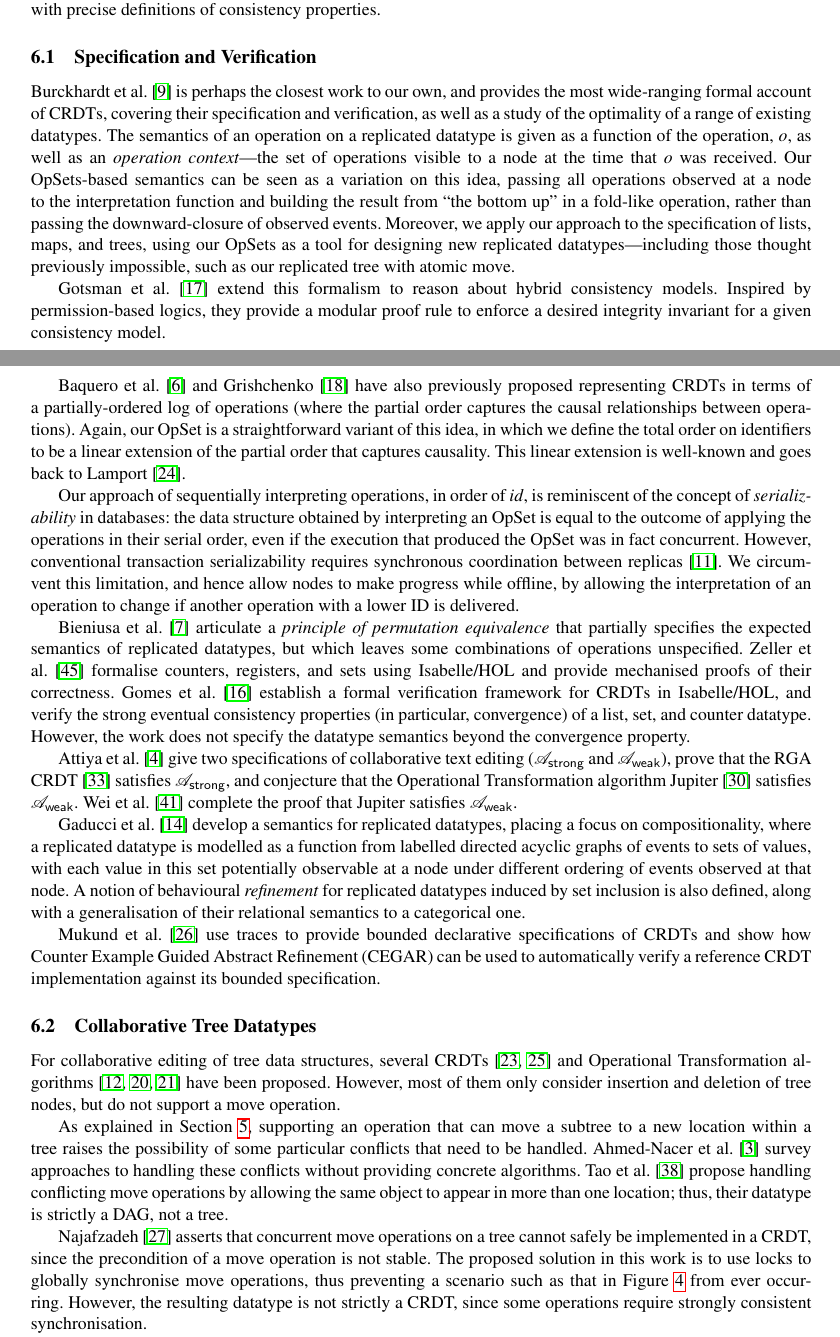
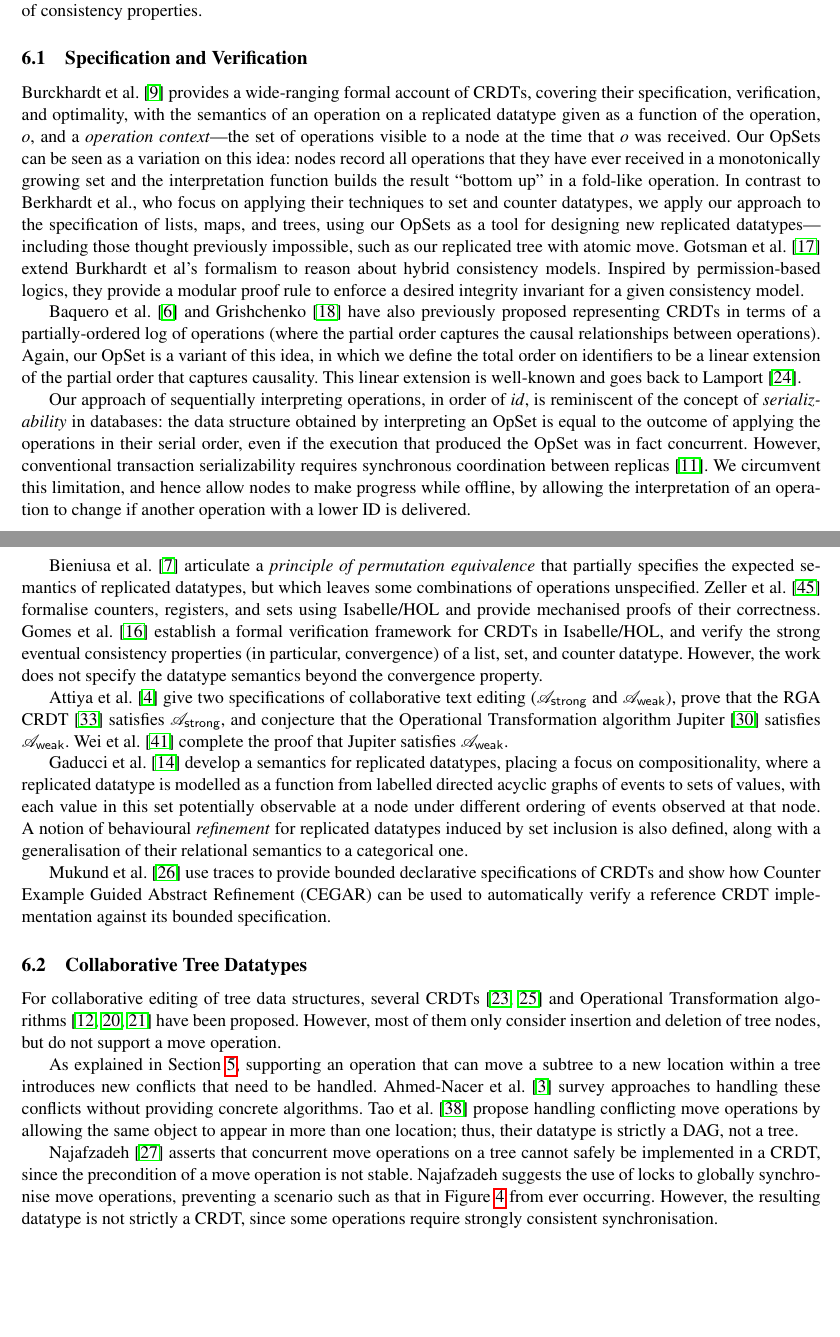
Before and after one commit to trvedata/opsets, a LaTeX problem sheet (paper/opsets.tex, which reads paper/relwork.tex): two parts of pages 10 and 11 of 15 before the commit and two parts of pages 10 and 11 of 14 after it, joined at a grey line, cut so that both start at the same text, the shorter picture padded with empty space. Compiled offline with pdfLaTeX.

Commit message:
Squashing and rewording
Two lines away from getting the paper back under the page limit.

```diff
--- a/paper/opsets.tex
+++ b/paper/opsets.tex
@@ -1,7 +1,7 @@
 \documentclass[11pt]{article}
 
 \usepackage{authblk}
-\usepackage[a4paper,margin=2cm]{geometry}
+\usepackage[a4paper,margin=1.8cm]{geometry}
 \usepackage[utf8]{inputenc}
 \usepackage{mathptmx} % times roman, including math
 \usepackage[hyphens]{url}
--- a/paper/relwork.tex
+++ b/paper/relwork.tex
@@ -8,18 +8,14 @@ Efforts to formally specify and verify the semantics of replicated datatypes hav
 
 \subsection{Specification and Verification}
 
-Burckhardt et al.~\cite{Burckhardt:2014ft} is perhaps the closest work to our own, and provides the most wide-ranging formal account of CRDTs, covering their specification and verification, as well as a study of the optimality of a range of existing datatypes.
-The semantics of an operation on a replicated datatype is given as a function of the operation, $o$, as well as an \emph{operation context}---the set of operations visible to a node at the time that $o$ was received.
-Our OpSets-based semantics can be seen as a variation on this idea, passing all operations observed at a node to the interpretation function and building the result from ``the bottom up'' in a fold-like operation, rather than passing the downward-closure of observed events.
-Moreover, we apply our approach to the specification of lists, maps, and trees, using our OpSets as a tool for designing new replicated datatypes---including those thought previously impossible, such as our replicated tree with atomic move.
-
-Gotsman et al.~\cite{DBLP:conf/popl/GotsmanYFNS16} extend this
-formalism to reason about hybrid consistency models.
-Inspired by permission-based logics, they provide a modular proof rule
-to enforce a desired integrity invariant for a given consistency model.
+Burckhardt et al.~\cite{Burckhardt:2014ft} provides a wide-ranging formal account of CRDTs, covering their specification, verification, and optimality, with the semantics of an operation on a replicated datatype given as a function of the operation, $o$, and a \emph{operation context}---the set of operations visible to a node at the time that $o$ was received.
+Our OpSets can be seen as a variation on this idea: nodes record all operations that they have ever received in a monotonically growing set and the interpretation function builds the result ``bottom up'' in a fold-like operation.
+In contrast to Berkhardt et al., who focus on applying their techniques to set and counter datatypes, we apply our approach to the specification of lists, maps, and trees, using our OpSets as a tool for designing new replicated datatypes---including those thought previously impossible, such as our replicated tree with atomic move.
+Gotsman et al.~\cite{DBLP:conf/popl/GotsmanYFNS16} extend Burkhardt et al's formalism to reason about hybrid consistency models.
+Inspired by permission-based logics, they provide a modular proof rule to enforce a desired integrity invariant for a given consistency model.
 
 Baquero et al.~\cite{Baquero:2014ed} and Grishchenko~\cite{Grishchenko:2014eh} have also previously proposed representing CRDTs in terms of a partially-ordered log of operations (where the partial order captures the causal relationships between operations).
-Again, our OpSet is a straightforward variant of this idea, in which we define the total order on identifiers to be a linear extension of the partial order that captures causality.
+Again, our OpSet is a variant of this idea, in which we define the total order on identifiers to be a linear extension of the partial order that captures causality.
 This linear extension is well-known and goes back to Lamport~\cite{Lamport:1978jq}.
 
 Our approach of sequentially interpreting operations, in order of $\mathit{id}$, is reminiscent of the concept of \emph{serializability} in databases: the data structure obtained by interpreting an OpSet is equal to the outcome of applying the operations in their serial order, even if the execution that produced the OpSet was in fact concurrent.
@@ -44,12 +40,12 @@ Mukund et al.~\cite{DBLP:conf/atva/MukundRS15} use traces to provide bounded dec
 For collaborative editing of tree data structures, several CRDTs \cite{Martin:2010ih,Kleppmann:2016ve} and Operational Transformation algorithms \cite{Jungnickel:2016cb,Ignat:2003jy,Davis:2002iv} have been proposed.
 However, most of them only consider insertion and deletion of tree nodes, but do not support a move operation.
 
-As explained in Section~\ref{sec:tree}, supporting an operation that can move a subtree to a new location within a tree raises the possibility of some particular conflicts that need to be handled.
+As explained in Section~\ref{sec:tree}, supporting an operation that can move a subtree to a new location within a tree introduces new conflicts that need to be handled.
 Ahmed-Nacer et al.~\cite{AhmedNacer:2012us} survey approaches to handling these conflicts without providing concrete algorithms.
 Tao et al.~\cite{Tao:2015gd} propose handling conflicting move operations by allowing the same object to appear in more than one location; thus, their datatype is strictly a DAG, not a tree.
 
 Najafzadeh~\cite{Najafzadeh:2017vk} asserts that concurrent move operations on a tree cannot safely be implemented in a CRDT, since the precondition of a move operation is not stable.
-The proposed solution in this work is to use locks to globally synchronise move operations, thus preventing a scenario such as that in Figure~\ref{fig:concurrent-move} from ever occurring.
+Najafzadeh suggests the use of locks to globally synchronise move operations, preventing a scenario such as that in Figure~\ref{fig:concurrent-move} from ever occurring.
 However, the resulting datatype is not strictly a CRDT, since some operations require strongly consistent synchronisation.
 
 To our knowledge, our move semantics specified in Section~\ref{sec:tree} is the first definition of such an operation on a fully asynchronous tree CRDT.
```
Also changed, not shown: paper/approach.tex (+1 -1 lines), paper/tree.tex (+2 -2 lines), paper/opsets.tex (2 more changed lines).
